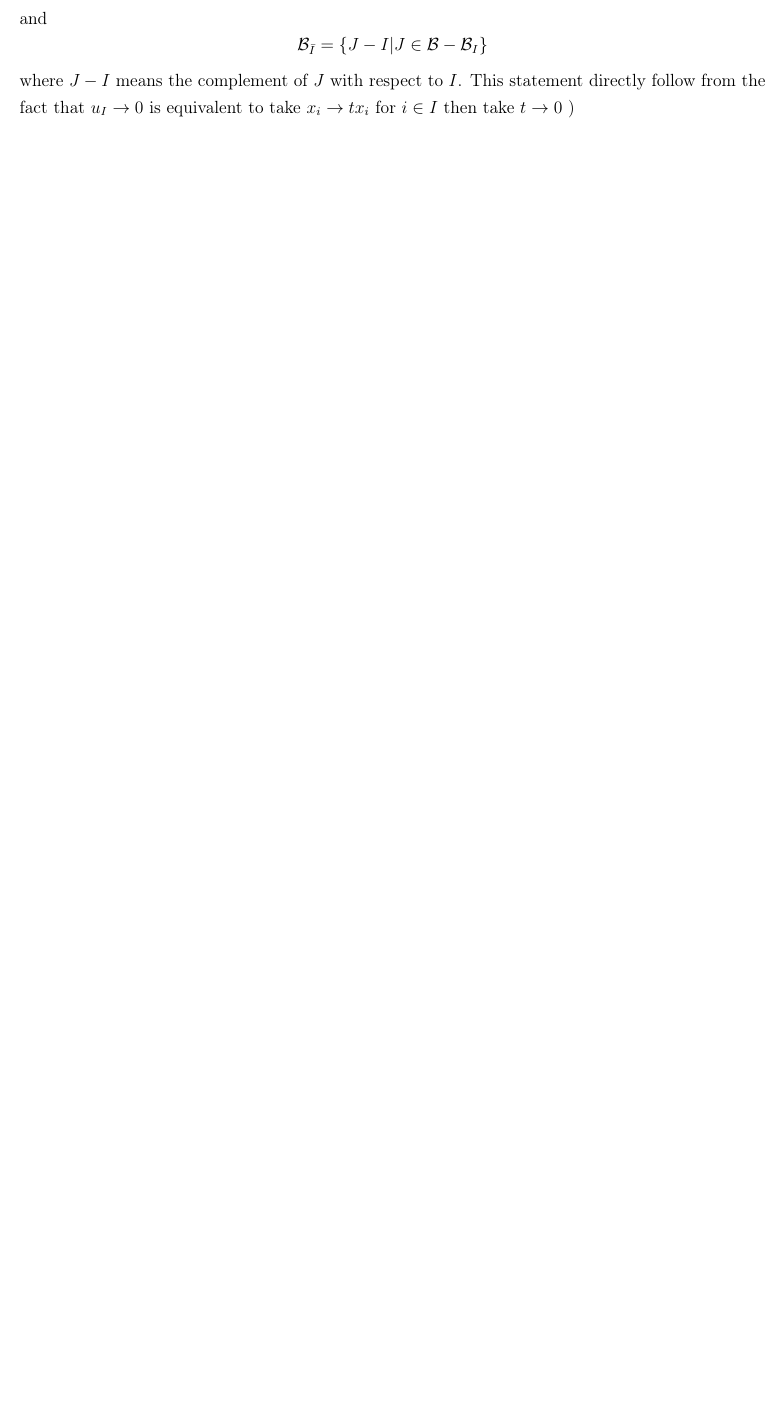
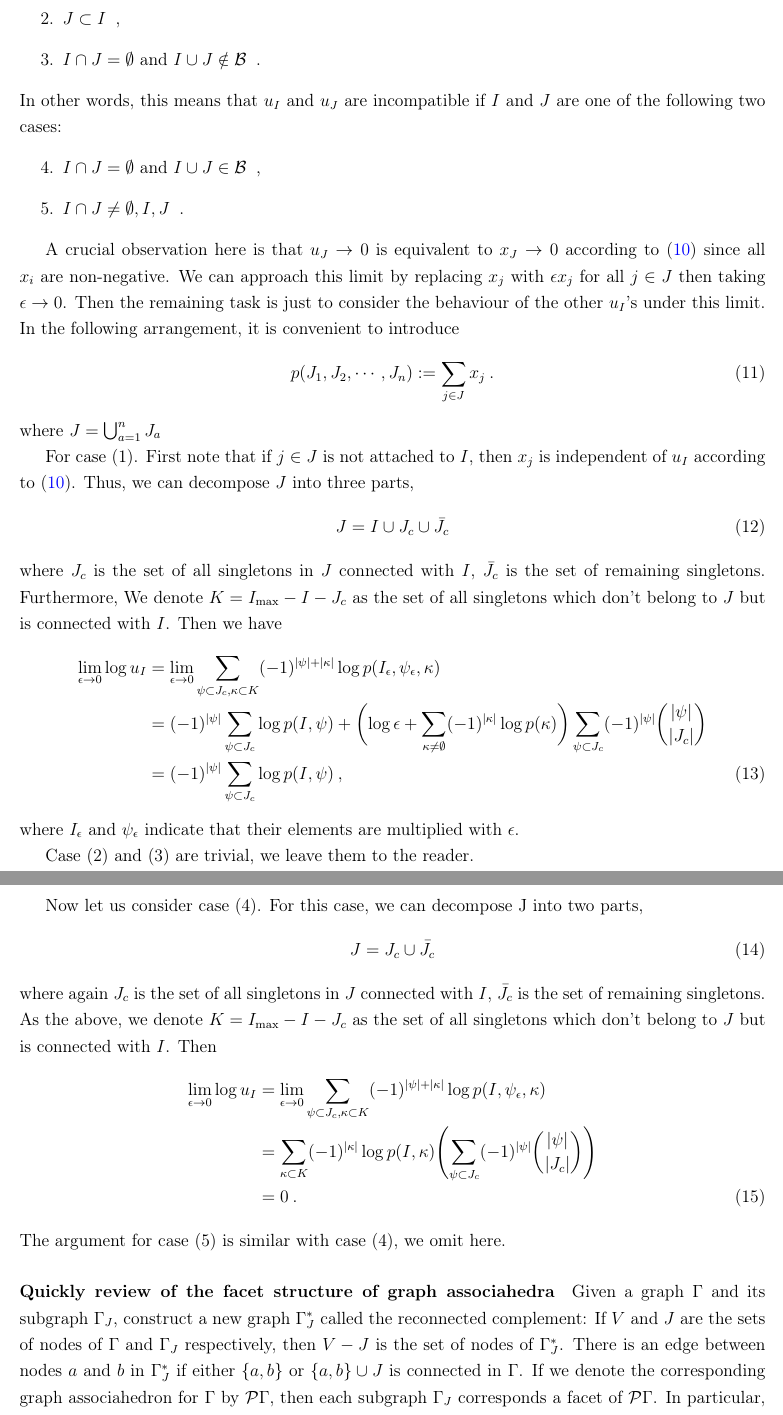
Before and after one commit to buwailee/ABP_draft, a LaTeX document (draft_ABP.tex): part of page 14 of 32 before the commit and two parts of pages 14 and 15 of 34 after it, the two joined at a grey line, cut at the place of the change, the shorter picture padded with empty space. Compiled offline with pdfLaTeX; a missing bibliography style is replaced by a similar one.

Commit message:
Updates from Overleaf

```diff
--- a/draft_ABP.tex
+++ b/draft_ABP.tex
@@ -22,6 +22,7 @@
 \usepackage{comment}
 
 
+\usepackage{enumitem}
 
 
 \usepackage[utf8]{inputenc}
@@ -885,5 +879,0 @@ that is the $u$-system for the facet $u_{I}\to 0$ is corresponding to the generl
-and
-\[
-\mathcal{B}_{\bar{I}} = \{J-I\vert  J\in \mathcal{B}-\mathcal{B}_{I} \}
-\]
-where $J-I$ means the complement of $J$ with respect to $I$. This statement directly follow from the fact that $u_{I}\to 0$ is equivalent to take $x_{i}\to t x_{i} $ for $i\in I$ then take $t \to 0$
@@ -890,0 +886,44 @@ where $J-I$ means the complement of $J$ with respect to $I$. This statement dire
+   \item $J\subset I$ \:,
+   \item $I\cap J=\emptyset$ and $I\cup J \notin \mathcal{B}$ \:.
+\end{enumerate}
+In other words, this means that $u_{I}$ and $u_{J}$ are incompatible if $I$ and $J$ are one of the following two cases:
+\begin{enumerate}[resume]
+   \item $I\cap J=\emptyset$ and $I\cup J \in \mathcal{B}$ \:,
+   \item $I\cap J \neq \emptyset,I, J $ \:.
+\end{enumerate}
+
+A crucial observation here is that $u_{J}\to 0$ is equivalent to $x_{J}\to 0 $ according to \eqref{uvarforgraph} since all $x_{i}$ are non-negative. We can approach this limit by replacing $x_{j}$ with $ \epsilon x_{j}$ for all $j\in J$ then taking $\epsilon \to 0$. Then the remaining task is just to consider the behaviour of the other $u_{I}$'s under this limit. In the following arrangement, it is convenient to introduce
+\begin{equation}
+  p(J_{1},J_{2},\cdots,J_{n}):= \sum_{j\in J } x_{j} \:.
+\end{equation}
+where $J= \bigcup_{a=1}^{n} J_{a}$
+
+For case (1). First note that if $j\in J$ is not attached to $I$, then $x_{j}$ is independent of $u_{I}$ according to \eqref{uvarforgraph}. Thus, we can decompose $J$ into three parts,
+\begin{equation}
+   J= I\cup J_{c}\cup \bar{J}_{c}
+\end{equation}
+where $J_{c}$ is the set of all singletons in $J$ connected with $I$, $\bar{J}_{c}$ is the set of remaining singletons. Furthermore, We denote $K=I_{\text{max}}-I-J_{c} $ as the set of all singletons which don't belong to $J$ but is connected with $I$. Then we have
+\begin{align}
+   \lim_{\epsilon \to 0}\log u_{I}&=\lim_{\epsilon \to 0}\sum_{\psi\subset J_{c},\kappa\subset K} (-1)^{\lvert \psi\rvert  +\lvert\kappa\rvert} \log p(I_{\epsilon},\psi_{\epsilon},\kappa) \nonumber \\
+   &= (-1)^{\lvert \psi\rvert }\sum_{\psi\subset J_{c}}\log p(I,\psi) + \biggl(\log\epsilon +\sum_{\kappa\neq \emptyset}(-1)^{\lvert\kappa\rvert}\log p(\kappa)\biggr)\sum_{\psi\subset J_{c}}(-1)^{\lvert \psi\rvert } \binom{\lvert\psi\rvert }{\lvert J_{c}\rvert } \nonumber \\
+   &=  (-1)^{\lvert \psi\rvert }\sum_{\psi\subset J_{c}}\log p(I,\psi)
+     \:,
+\end{align}
+where $I_{\epsilon}$ and $\psi_{\epsilon}$ indicate that their elements are multiplied with $\epsilon$.
+
+Case (2) and (3) are trivial, we leave them to the reader.
+
+Now let us consider case (4). For this case, we can decompose J into two parts,
+\begin{equation}
+   J=J_{c}\cup \bar{J}_{c}
+\end{equation}
+where again $J_{c}$ is the set of all singletons in $J$ connected with $I$, $\bar{J}_{c}$ is the set of remaining singletons. As the above, we denote $K=I_{\text{max}}-I-J_{c} $ as the set of all singletons which don't belong to $J$ but is connected with $I$. Then
+\begin{align}
+   \lim_{\epsilon \to 0}\log u_{I}&=\lim_{\epsilon \to 0}\sum_{\psi\subset J_{c},\kappa\subset K} (-1)^{\lvert \psi\rvert  +\lvert\kappa\rvert} \log p(I,\psi_{\epsilon},\kappa) \nonumber \\
+   &= \sum_{\kappa\subset K}(-1)^{\lvert\kappa\rvert}\log p(I,\kappa)\Biggl(\sum_{\psi\subset J_{c}}(-1)^{\lvert \psi\rvert } \binom{\lvert\psi\rvert }{\lvert J_{c}\rvert } \Biggr)\nonumber \\
+   &=  0
+     \:.
+\end{align}
+The argument for case (5) is similar with case (4), we omit here.
+
+\paragraph{Quickly review of the facet structure of graph associahedra} Given a graph $\Gamma$ and its subgraph $\Gamma_{J}$, construct a new graph $\Gamma_{J}^{\ast}$ called the reconnected complement: If $V$ and $J$ are the sets of nodes of $\Gamma$ and $\Gamma_{J}$ respectively, then $V-J$ is the set of nodes of $\Gamma_{J}^{\ast}$. There is an edge between nodes $a$ and $b$ in $\Gamma_{J}^{\ast}$ if either $\{a, b\}$ or $\{a, b\}\cup J$ is connected in $\Gamma$. If we denote the corresponding graph associahedron for $\Gamma$ by $\mathcal{P}\Gamma$, then each subgraph $\Gamma_{J}$ corresponds a facet of $\mathcal{P}\Gamma$. In particular, this facet is combinatorially equivalent to $\mathcal{P}\Gamma_{J}\times \mathcal{P}\Gamma_{J}^{\ast}$\cite{}.
```
Also changed, not shown: draft_ABP.tex (56 more changed lines).
